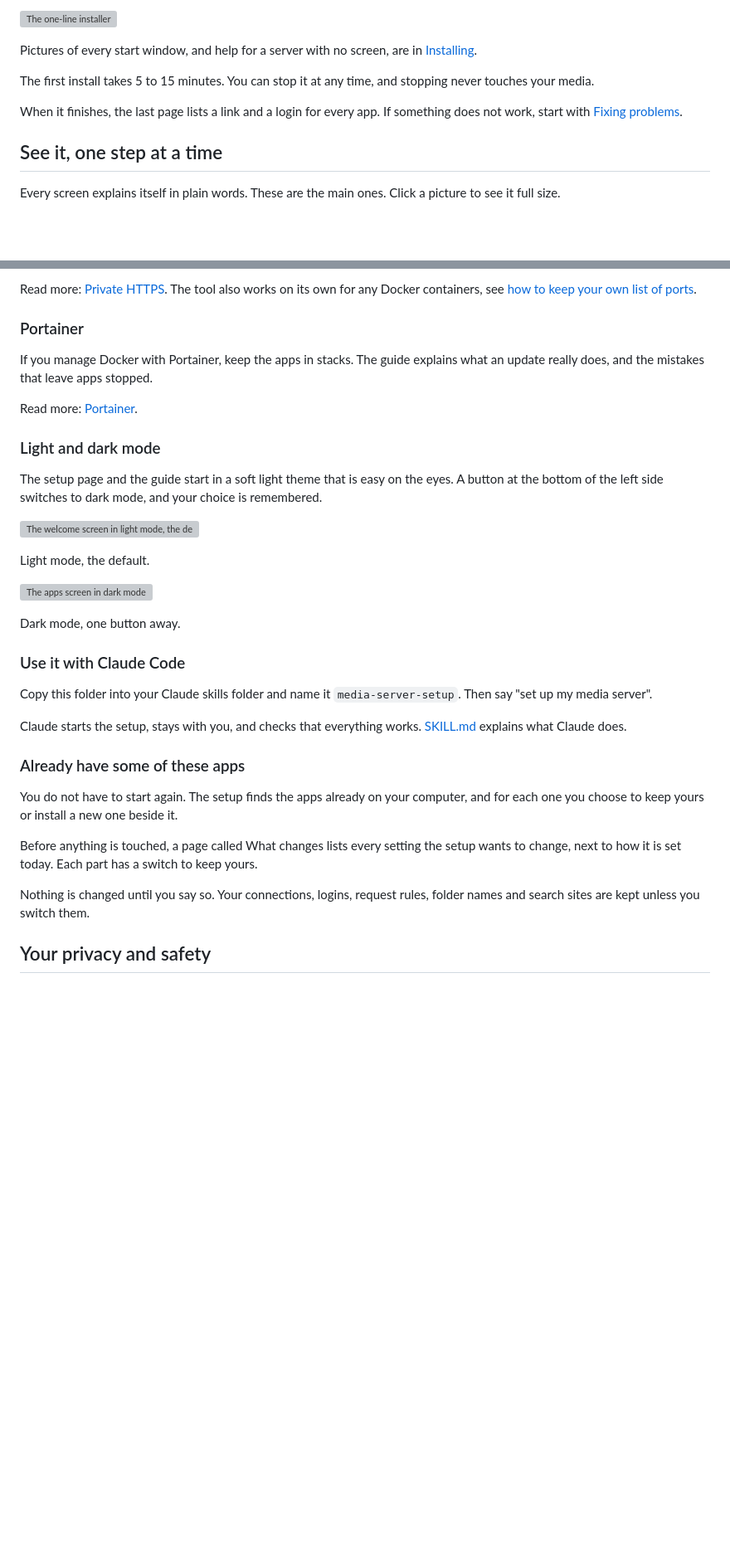
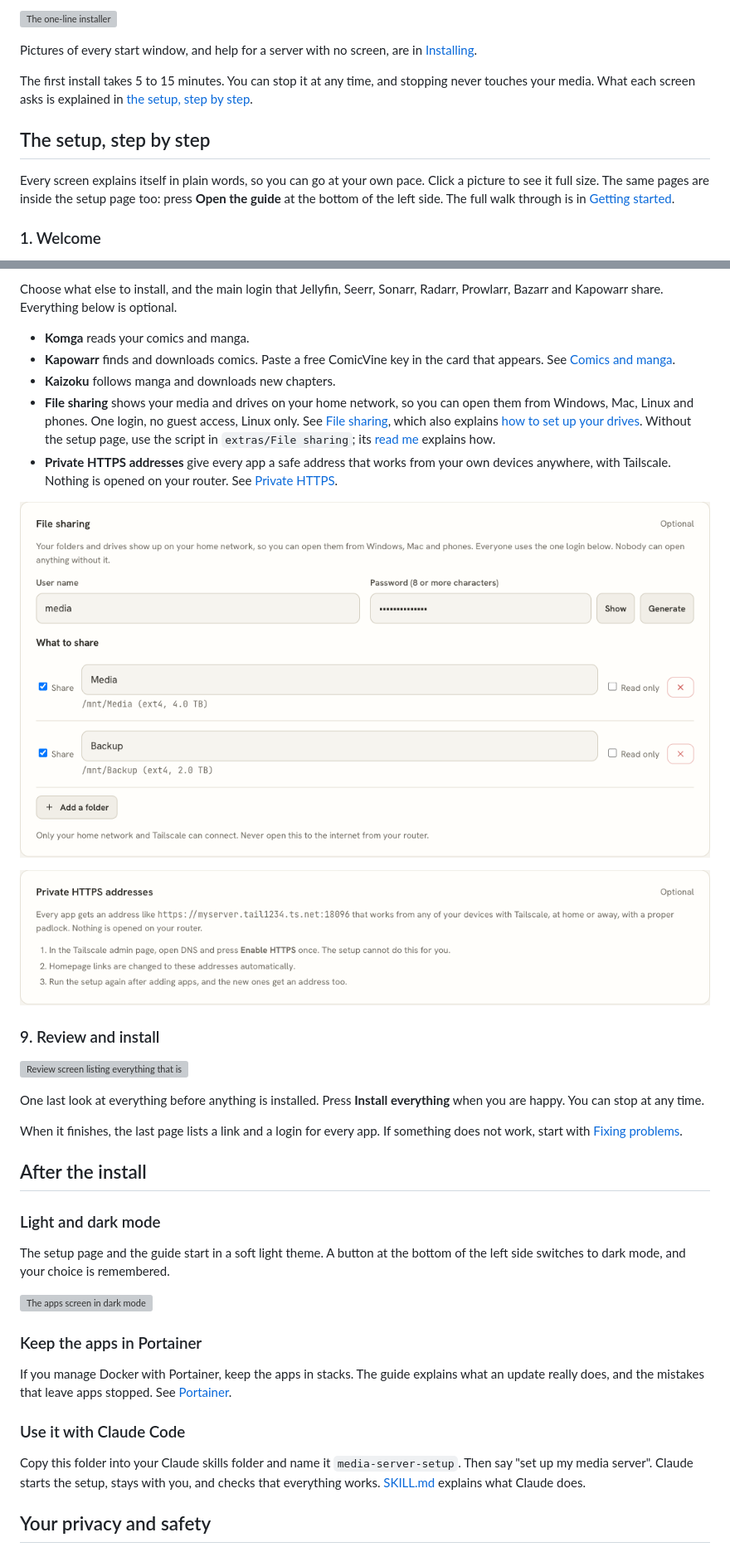
Before and after one commit to Hikki-dev/media-server-setup, a Markdown page: README.md, 2 parts joined by grey strips. Shown at 83% size. GitHub-like rendering; blank space fills up the shorter version; grey boxes are pictures that could not be loaded.

```diff
--- a/README.md
+++ b/README.md
@@ -78,11 +97,11 @@ The window shows each step with a spinner and a tick, then a web address. Your b
 
 Pictures of every start window, and help for a server with no screen, are in [Installing](docs/Installing.md).
 
-The first install takes 5 to 15 minutes. You can stop it at any time, and stopping never touches your media.
+The first install takes 5 to 15 minutes. You can stop it at any time, and stopping never touches your media. What each screen asks is explained in [the setup, step by step](#the-setup-step-by-step).
 
-When it finishes, the last page lists a link and a login for every app. If something does not work, start with [Fixing problems](docs/Fixing%20problems.md).
+## The setup, step by step
 
-## See it, one step at a time
+Every screen explains itself in plain words, so you can go at your own pace. Click a picture to see it full size. The same pages are inside the setup page too: press **Open the guide** at the bottom of the left side. The full walk through is in [Getting started](docs/Getting%20started.md).
 
-Every screen explains itself in plain words. These are the main ones. Click a picture to see it full size.
+### 1. Welcome
 
@@ -208,37 +170,39 @@ Nothing is opened on your router.
 
-Read more: [Private HTTPS](docs/Private%20HTTPS.md). The tool also works on its own for any Docker containers, see [how to keep your own list of ports](docs/Private%20HTTPS.md#keep-your-own-list).
+Choose what else to install, and the main login that Jellyfin, Seerr, Sonarr, Radarr, Prowlarr, Bazarr and Kapowarr share. Everything below is optional.
 
-### Portainer
+* **Komga** reads your comics and manga.
+* **Kapowarr** finds and downloads comics. Paste a free ComicVine key in the card that appears. See [Comics and manga](docs/Comics%20and%20manga.md).
+* **Kaizoku** follows manga and downloads new chapters.
+* **File sharing** shows your media and drives on your home network, so you can open them from Windows, Mac, Linux and phones. One login, no guest access, Linux only. See [File sharing](docs/File%20sharing.md), which also explains [how to set up your drives](docs/File%20sharing.md#set-up-your-drives-properly). Without the setup page, use the script in `extras/File sharing`; its [read me](extras/File%20sharing/Read%20me.md) explains how.
+* **Private HTTPS addresses** give every app a safe address that works from your own devices anywhere, with Tailscale. Nothing is opened on your router. See [Private HTTPS](docs/Private%20HTTPS.md).
 
-If you manage Docker with Portainer, keep the apps in stacks. The guide explains what an update really does, and the mistakes that leave apps stopped.
+<a href="docs/images/step-9-file-sharing.png"><img src="docs/images/step-9-file-sharing.png" alt="File sharing card: a login, and a tick box and read only option for each folder and drive" width="100%"></a>
 
-Read more: [Portainer](docs/Portainer.md).
+<a href="docs/images/step-9-private-https.png"><img src="docs/images/step-9-private-https.png" alt="Private HTTPS addresses card explaining how every app gets a safe address with Tailscale" width="100%"></a>
+
+### 9. Review and install
+
+<a href="docs/images/step-10-review.png"><img src="docs/images/step-10-review.png" alt="Review screen listing everything that is about to be set up" width="100%"></a>
+
+One last look at everything before anything is installed. Press **Install everything** when you are happy. You can stop at any time.
+
+When it finishes, the last page lists a link and a login for every app. If something does not work, start with [Fixing problems](docs/Fixing%20problems.md).
+
+## After the install
 
 ### Light and dark mode
 
-The setup page and the guide start in a soft light theme that is easy on the eyes. A button at the bottom of the left side switches to dark mode, and your choice is remembered.
-
-<a href="docs/images/step-1-welcome.png"><img src="docs/images/step-1-welcome.png" alt="The welcome screen in light mode, the default" width="100%"></a>
-
-Light mode, the default.
+The setup page and the guide start in a soft light theme. A button at the bottom of the left side switches to dark mode, and your choice is remembered.
 
 <a href="docs/images/dark-mode-apps.png"><img src="docs/images/dark-mode-apps.png" alt="The apps screen in dark mode" width="100%"></a>
 
-Dark mode, one button away.
+### Keep the apps in Portainer
+
+If you manage Docker with Portainer, keep the apps in stacks. The guide explains what an update really does, and the mistakes that leave apps stopped. See [Portainer](docs/Portainer.md).
 
 ### Use it with Claude Code
 
-Copy this folder into your Claude skills folder and name it `media-server-setup`. Then say "set up my media server".
-
-Claude starts the setup, stays with you, and checks that everything works. [SKILL.md](SKILL.md) explains what Claude does.
-
-### Already have some of these apps
-
-You do not have to start again. The setup finds the apps already on your computer, and for each one you choose to keep yours or install a new one beside it.
-
-Before anything is touched, a page called What changes lists every setting the setup wants to change, next to how it is set today. Each part has a switch to keep yours.
-
-Nothing is changed until you say so. Your connections, logins, request rules, folder names and search sites are kept unless you switch them.
+Copy this folder into your Claude skills folder and name it `media-server-setup`. Then say "set up my media server". Claude starts the setup, stays with you, and checks that everything works. [SKILL.md](SKILL.md) explains what Claude does.
 
 ## Your privacy and safety
 
```
Also changed, not shown: other parts of README.md (+52 -90 lines).
